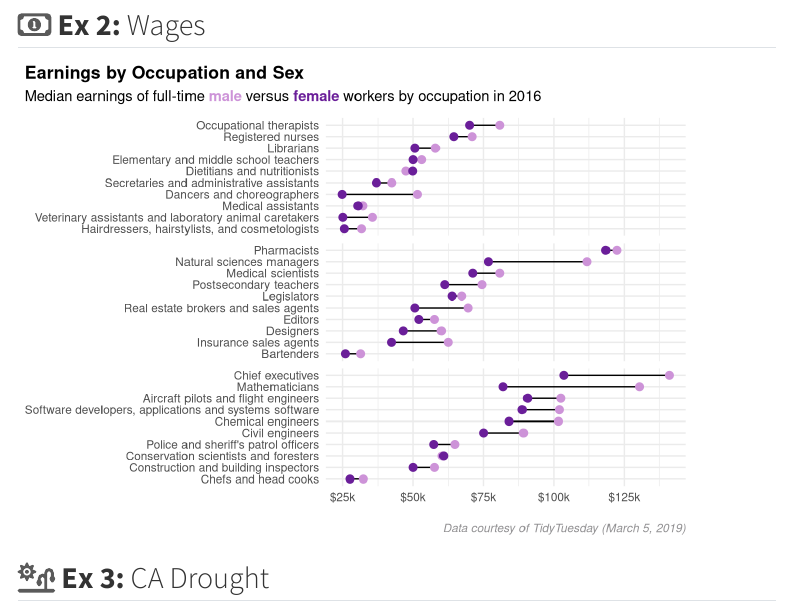
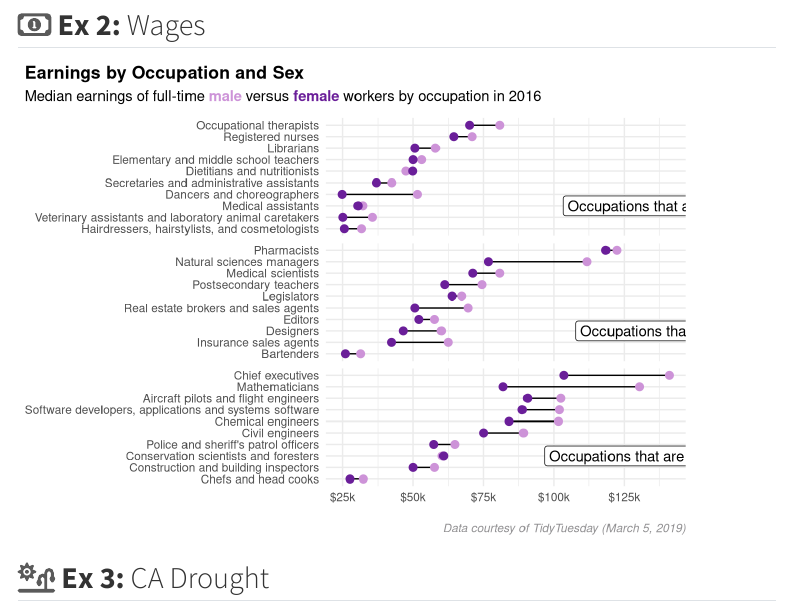
Before and after one commit to UCSB-MEDS/ggplot2-workflow, a Quarto document (index.qmd): the page in a window 1100 px wide, from 1120 px down. Rendered offline with R 4.5, knitr and Pandoc in place of Quarto, with nearby package versions; code that draws random numbers runs with fixed seeds of ours; some code elsewhere in the file could not run offline; menus at the side of the page are left out; a web font asked for in the figures is replaced by an installed one.

Commit message:
labels on but not positioned correctly

```diff
--- a/index.qmd
+++ b/index.qmd
@@ -111,13 +111,10 @@ select_jobs <- readRDS(here::here("clean-data", "select_jobs.rds"))
 #..............................plot..............................
 
 # create df for labels
-# plot_labels <- data.frame(
-#   label = c("Occupations that are 75%+ women", "Occupations that are 45-55% women", "Occupations that are 75%+ men"),
-#   perc_group = c("f75", "f50", "m75") ,
-#   x = c(8, 8, 8),
-#   y = c(-1, -1, -1)
-# )
-
+plot_labels <- data.frame(
+  label = c("Occupations that are 75%+ women", "Occupations that are 45-55% women", "Occupations that are 75%+ men"),
+  perc_group = factor(c("f75", "f50", "m75"), levels = c("f75", "f50", "m75"))
+)
 
 earnings_plot <- ggplot(select_jobs) +
 
@@ -131,9 +128,9 @@ earnings_plot <- ggplot(select_jobs) +
   facet_wrap(~perc_group, nrow = 3, scale = "free_y") +
 
   # add annotations
-  # geom_label(data = plot_labels, mapping = aes(x = x, y = y, label = label),
-  #            hjust = -0.7, vjust = -1, fill = "white")
-  #
+  geom_label(data = plot_labels, mapping = aes(x = -Inf, y = -Inf, label = label),
+             hjust = -1, vjust = -1, fill = "white") +
+
   # axis breaks & $ labels
   scale_y_continuous(breaks = c(25000, 50000, 75000, 100000, 125000),
                      labels = scales::label_dollar(scale = 0.001, suffix = "k")) +
```
Also changed, not shown: sections/3-create-basic-plot.qmd (+1 -1 lines), index.html, index_files/figure-html/unnamed-chunk-2-1.png.
